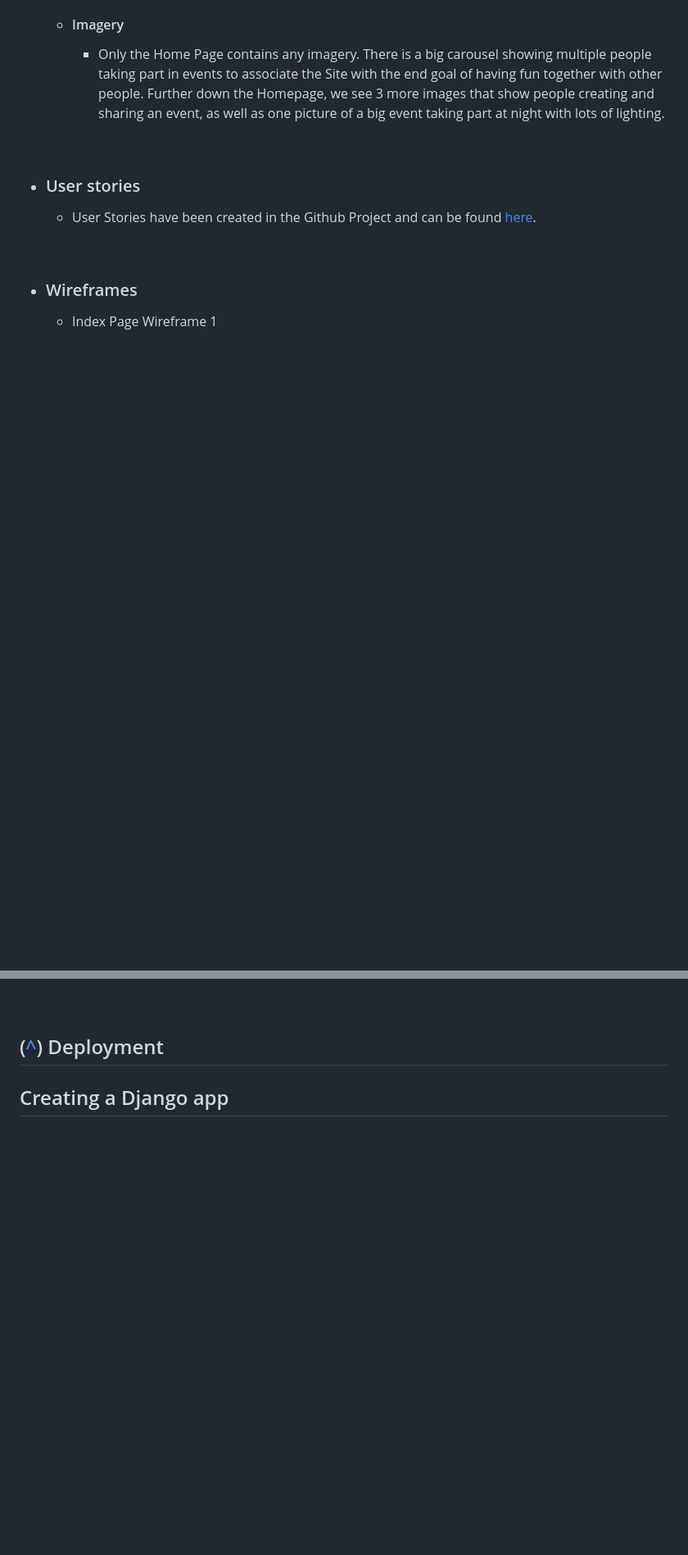
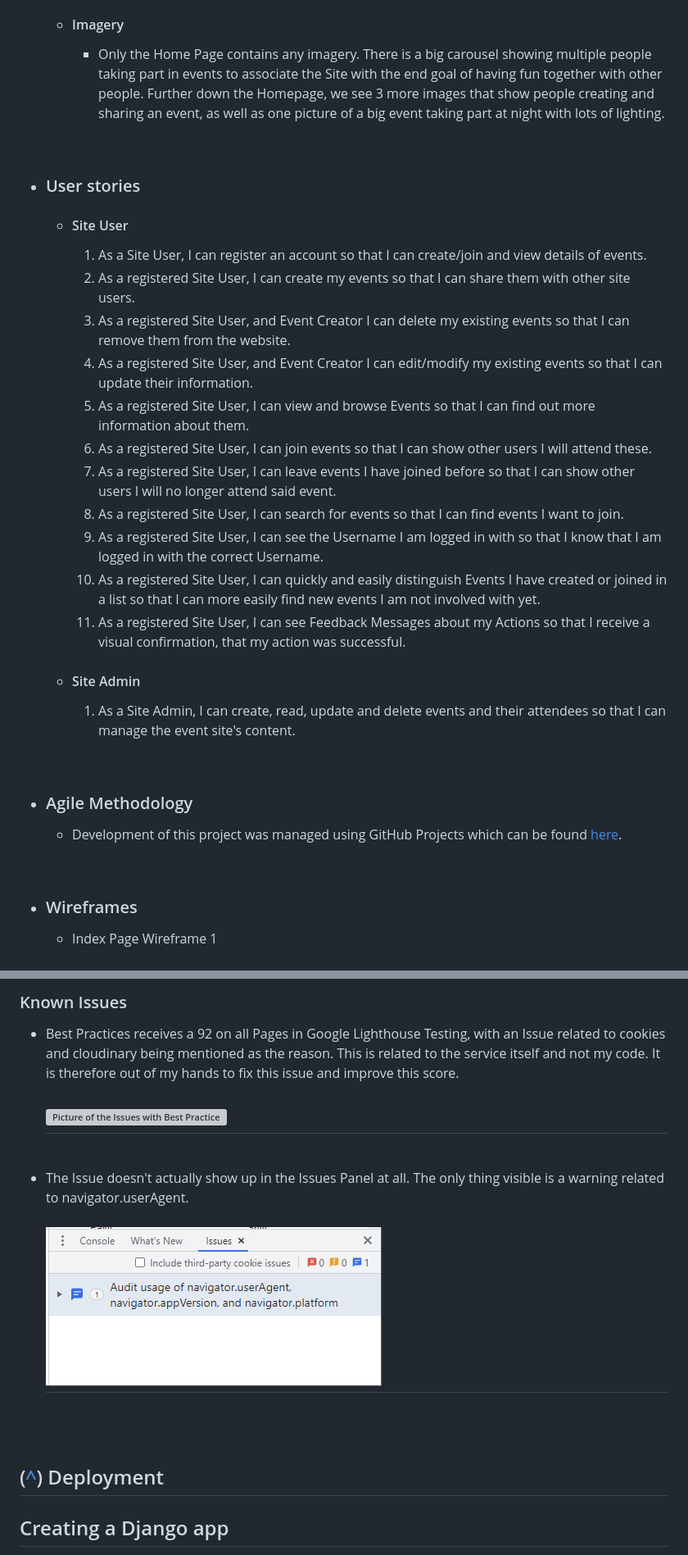
Before and after one commit to Mycrosys/portfolio-project-4-tomodachi, a Markdown page: README.md, 2 parts joined by grey strips. Shown: that part at 82% size. Rendered like a GitHub page; pictures changed too: docs/images/warning.jpg (added); blank space fills up the shorter version; grey boxes are pictures that could not be loaded.

Commit message:
Docs: further readme.md updates

```diff
--- a/README.md
+++ b/README.md
@@ -89,7 +91,29 @@ They are also able to browse all events available on the webpage to find one the
 
 *   ### <a name="userstories">User stories</a>
 
-    - User Stories have been created in the Github Project and can be found [here](https://github.com/Mycrosys/portfolio-project-4-tomodachi/issues?q=is%3Aissue).
+    -   #### Site User
+
+        1. As a Site User, I can register an account so that I can create/join and view details of events.
+        2. As a registered Site User, I can create my events so that I can share them with other site users.
+        3. As a registered Site User, and Event Creator I can delete my existing events so that I can remove them from the website.
+        4. As a registered Site User, and Event Creator I can edit/modify my existing events so that I can update their information.
+        5. As a registered Site User, I can view and browse Events so that I can find out more information about them.
+        6. As a registered Site User, I can join events so that I can show other users I will attend these.
+        7. As a registered Site User, I can leave events I have joined before so that I can show other users I will no longer attend said event.
+        8. As a registered Site User, I can search for events so that I can find events I want to join.
+        9. As a registered Site User, I can see the Username I am logged in with so that I know that I am logged in with the correct Username.
+        10. As a registered Site User, I can quickly and easily distinguish Events I have created or joined in a list so that I can more easily find new events I am not involved with yet.
+        11. As a registered Site User, I can see Feedback Messages about my Actions so that I receive a visual confirmation, that my action was successful.
+
+    -   #### Site Admin
+
+        1. As a Site Admin, I can create, read, update and delete events and their attendees so that I can manage the event site's content.
+
+<br>
+
+*   ### <a name="agile">Agile Methodology</a>
+
+    - Development of this project was managed using GitHub Projects which can be found [here](https://github.com/Mycrosys/portfolio-project-4-tomodachi/issues?q=is%3Aissue).
 
 <br>
 
@@ -322,5 +345,10 @@ The remaining 2% is code that will never happen but has been implemented for bes
 
-<br>
+### Known Issues
+- Best Practices receives a 92 on all Pages in Google Lighthouse Testing, with an Issue related to cookies and cloudinary being mentioned as the reason. This is related to the service itself and not my code. It is therefore out of my hands to fix this issue and improve this score.
+  <h2><img src="./docs/images/best_practices.jpg" alt="Picture of the Issues with Best Practices from Google Lighthouse"></h2><br>
+- The Issue doesn't actually show up in the Issues Panel at all. The only thing visible is a warning related to navigator.userAgent.
+  <h2><img src="./docs/images/warning.jpg" alt="Picture of the warning in the Issues Panel"></h2>
+<br><br>
 
 ## ([^](#tableofcontents)) <a name="deployment">Deployment</a>
 
```
Also changed, not shown: other parts of README.md (+13 -12 lines), 2 other files.
